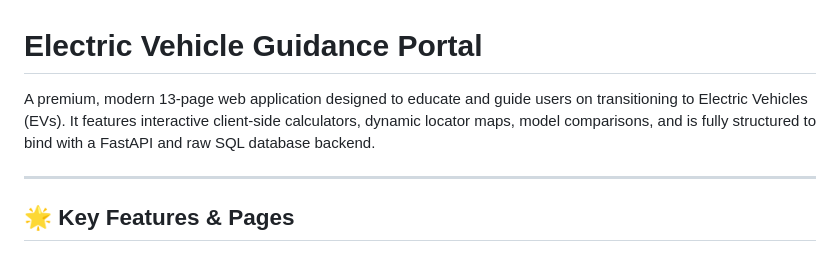
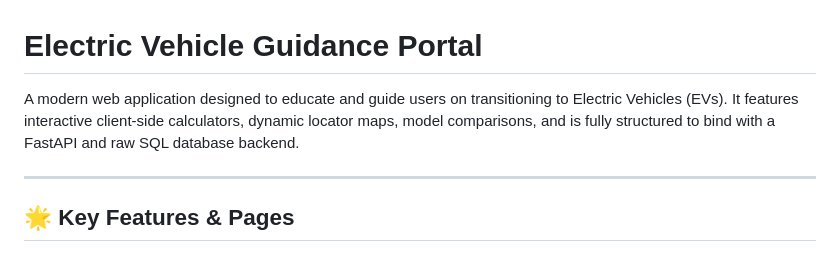
Before and after one commit to ambekarambika/evcar, a Markdown page: README.md, the part around the change. GitHub-like rendering.

```diff
--- a/README.md
+++ b/README.md
@@ -1,6 +1,6 @@
 # Electric Vehicle Guidance Portal
 
-A premium, modern 13-page web application designed to educate and guide users on transitioning to Electric Vehicles (EVs). It features interactive client-side calculators, dynamic locator maps, model comparisons, and is fully structured to bind with a FastAPI and raw SQL database backend.
+A  modern  web application designed to educate and guide users on transitioning to Electric Vehicles (EVs). It features interactive client-side calculators, dynamic locator maps, model comparisons, and is fully structured to bind with a FastAPI and raw SQL database backend.
 
 ---
 
```
